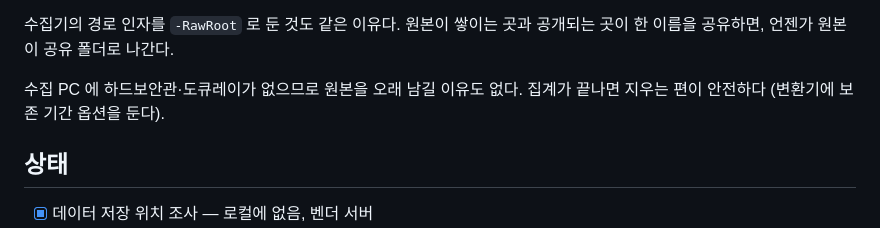
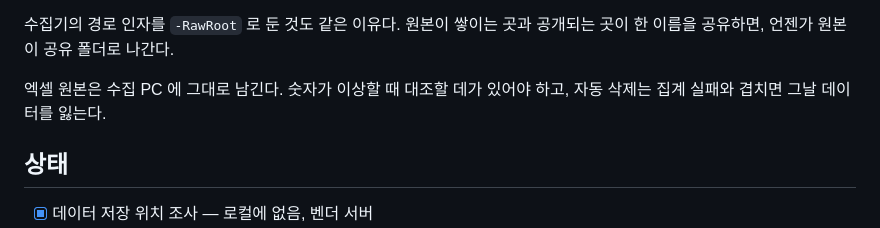
Before and after one commit to winggeul/claude-code, a Markdown page: README.md, the part around the change. Rendered like a GitHub page.

Commit message:
Keep raw exports instead of auto-deleting them
Auto-deletion buys little here and costs a day's data whenever it races a
failed aggregation. The exports stay on the collection PC, which is
already the boundary that keeps them off shared storage.

```diff
--- a/README.md
+++ b/README.md
@@ -221,8 +221,8 @@ CRM4 의 Excel 내보내기는 이름·전화번호가 든 원본을 그대로
 수집기의 경로 인자를 `-RawRoot` 로 둔 것도 같은 이유다. 원본이 쌓이는 곳과 공개되는 곳이
 한 이름을 공유하면, 언젠가 원본이 공유 폴더로 나간다.
 
-수집 PC 에 하드보안관·도큐레이가 없으므로 원본을 오래 남길 이유도 없다. 집계가 끝나면
-지우는 편이 안전하다 (변환기에 보존 기간 옵션을 둔다).
+엑셀 원본은 수집 PC 에 그대로 남긴다. 숫자가 이상할 때 대조할 데가 있어야 하고,
+자동 삭제는 집계 실패와 겹치면 그날 데이터를 잃는다.
 
 ## 상태
 
```
